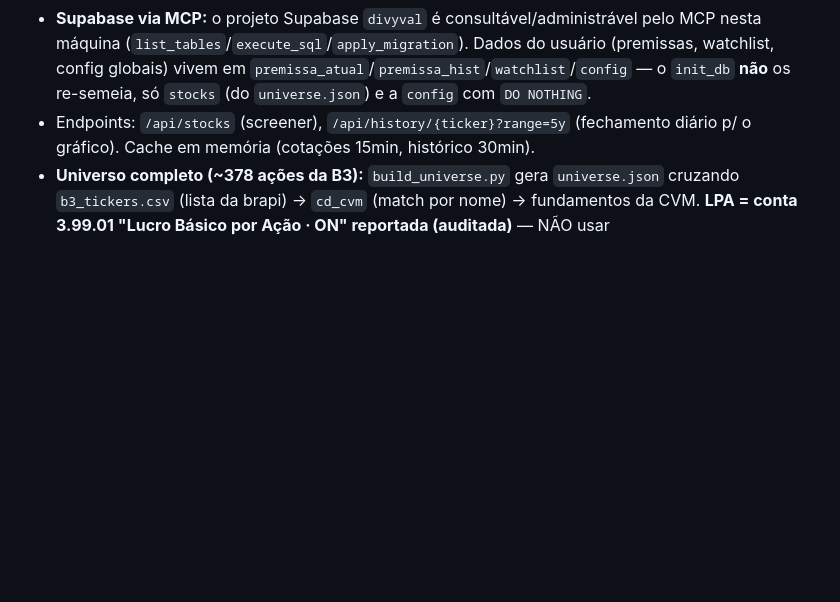
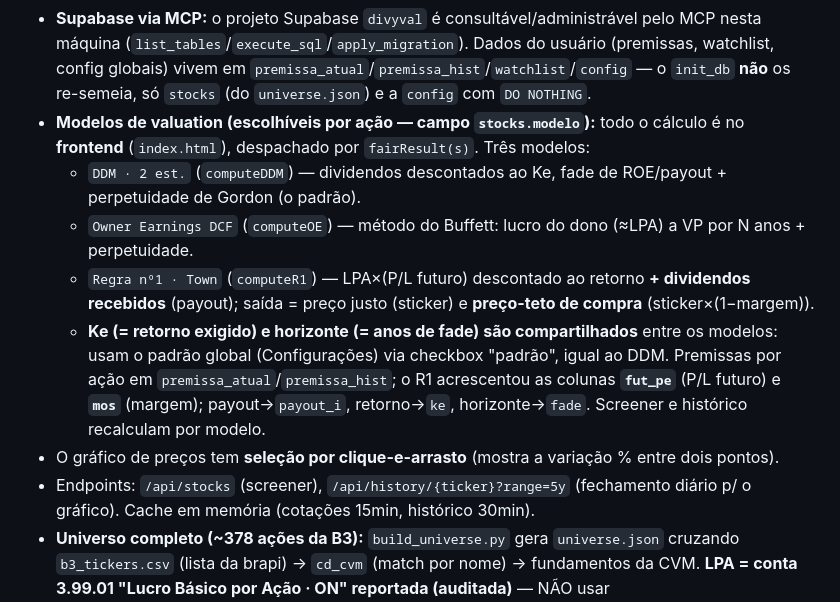
Before and after one commit to henriqueSpencer/divyval, a Markdown page: CLAUDE.md, the part around the change. Drawn GitHub-style; blank space fills up the shorter version.

Commit message:
CLAUDE.md: documenta os 3 modelos de valuation (DDM, Owner Earnings, Regra no1/Town) e colunas fut_pe/mos

```diff
--- a/CLAUDE.md
+++ b/CLAUDE.md
@@ -80,6 +80,17 @@ frontend. Classificação curada em `dashboard/backend/stocks_meta.json`.
   (`list_tables`/`execute_sql`/`apply_migration`). Dados do usuário (premissas, watchlist, config globais)
   vivem em `premissa_atual`/`premissa_hist`/`watchlist`/`config` — o `init_db` **não** os re-semeia,
   só `stocks` (do `universe.json`) e a `config` com `DO NOTHING`.
+- **Modelos de valuation (escolhíveis por ação — campo `stocks.modelo`):** todo o cálculo é no
+  **frontend** (`index.html`), despachado por `fairResult(s)`. Três modelos:
+  - `DDM · 2 est.` (`computeDDM`) — dividendos descontados ao Ke, fade de ROE/payout + perpetuidade de Gordon (o padrão).
+  - `Owner Earnings DCF` (`computeOE`) — método do Buffett: lucro do dono (≈LPA) a VP por N anos + perpetuidade.
+  - `Regra nº1 · Town` (`computeR1`) — LPA×(P/L futuro) descontado ao retorno **+ dividendos recebidos** (payout);
+    saída = preço justo (sticker) e **preço-teto de compra** (sticker×(1−margem)).
+  - **Ke (= retorno exigido) e horizonte (= anos de fade) são compartilhados** entre os modelos: usam o
+    padrão global (Configurações) via checkbox "padrão", igual ao DDM. Premissas por ação em
+    `premissa_atual`/`premissa_hist`; o R1 acrescentou as colunas **`fut_pe`** (P/L futuro) e **`mos`**
+    (margem); payout→`payout_i`, retorno→`ke`, horizonte→`fade`. Screener e histórico recalculam por modelo.
+- O gráfico de preços tem **seleção por clique-e-arrasto** (mostra a variação % entre dois pontos).
 - Endpoints: `/api/stocks` (screener), `/api/history/{ticker}?range=5y` (fechamento diário p/ o gráfico).
   Cache em memória (cotações 15min, histórico 30min).
 - **Universo completo (~378 ações da B3):** `build_universe.py` gera `universe.json` cruzando
```
